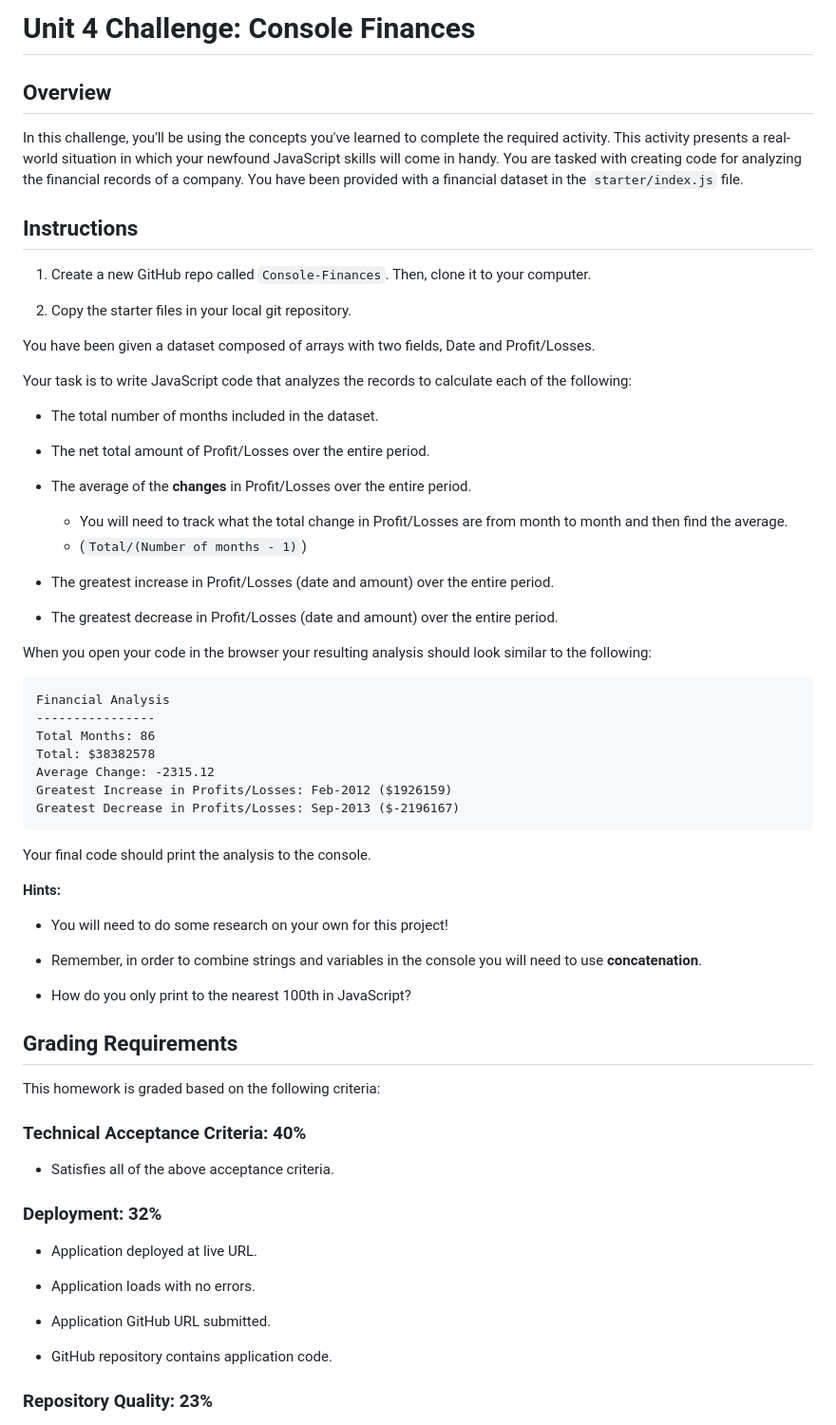
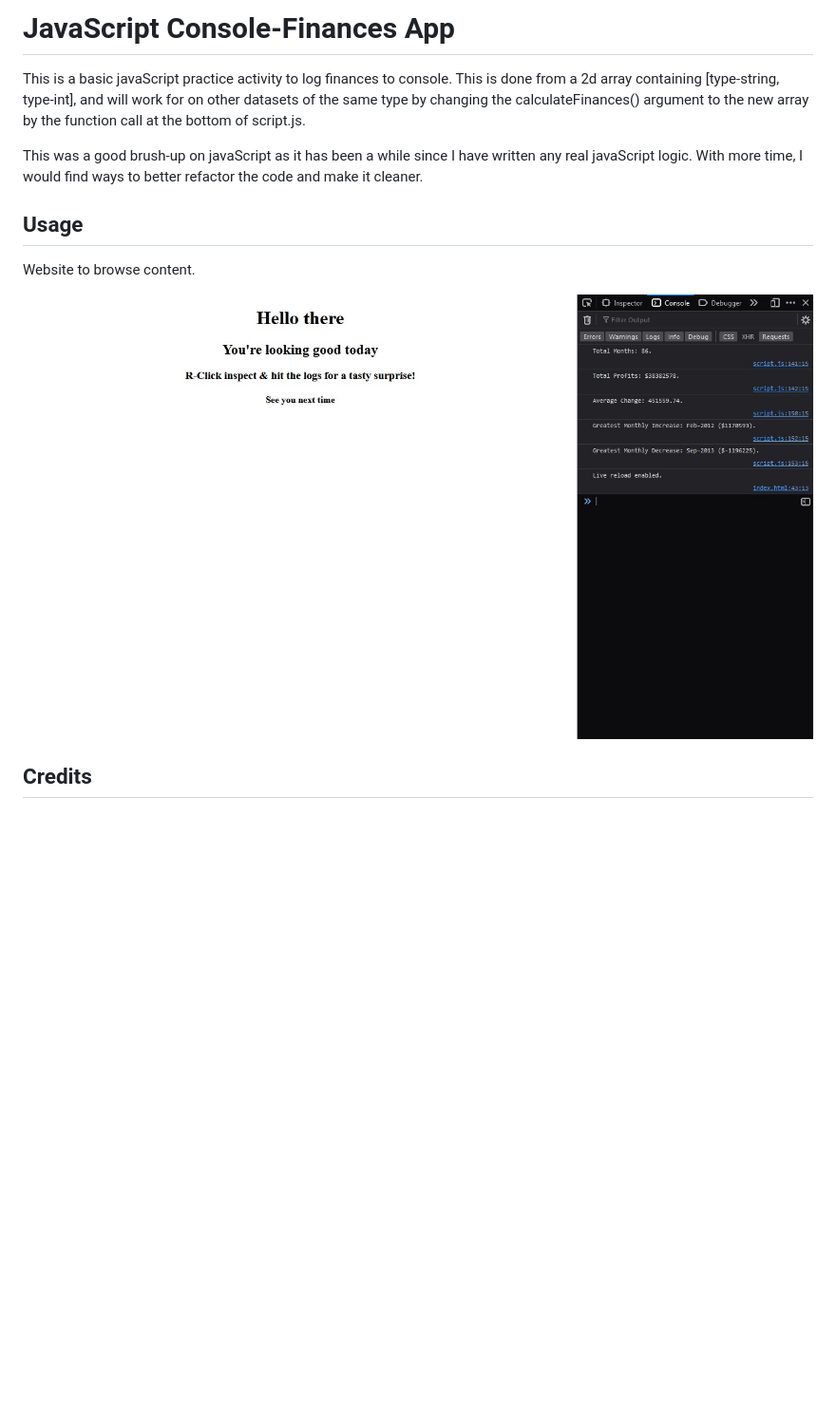
Before and after one commit to poeticider/Console-Finances, a Markdown page: README.md, the part around the change printed below. Shown: that part at 95% size. Rendered like a GitHub page; pictures changed too: media/JS challenge screenshot.jpg (added); blank space fills up the shorter version.

Commit message:
replaces default README.md

````diff
--- a/README.md
+++ b/README.md
@@ -1,70 +1,14 @@
-# Unit 4 Challenge: Console Finances
+# JavaScript Console-Finances App
 
-## Overview
+This is a basic javaScript practice activity to log finances to console. This is done from a 2d array containing [type-string, type-int], and will work for on other datasets of the same type by changing the calculateFinances() argument to the new array by the function call at the bottom of script.js.
 
-In this challenge, you'll be using the concepts you've learned to complete the required activity. This activity presents a real-world situation in which your newfound JavaScript skills will come in handy. You are tasked with creating code for analyzing the financial records of a company. You have been provided with a financial dataset in the `starter/index.js` file.
+This was a good brush-up on javaScript as it has been a while since I have written any real javaScript logic. With more time, I would find ways to better refactor the code and make it cleaner.
 
-## Instructions
 
-1. Create a new GitHub repo called `Console-Finances`. Then, clone it to your computer.
+## Usage
+Website to browse content.
 
-2. Copy the starter files in your local git repository.
+![Website Index Page](./media/JS%20challenge%20screenshot.jpg)
 
-You have been given a dataset composed of arrays with two fields, Date and Profit/Losses.
+## Credits
 
-Your task is to write JavaScript code that analyzes the records to calculate each of the following:
-
-* The total number of months included in the dataset.
-
-* The net total amount of Profit/Losses over the entire period.
-
-* The average of the **changes** in Profit/Losses over the entire period.
-  * You will need to track what the total change in Profit/Losses are from month to month and then find the average.
-  * (`Total/(Number of months - 1)`)
-
-* The greatest increase in Profit/Losses (date and amount) over the entire period.
-
-* The greatest decrease in Profit/Losses (date and amount) over the entire period.
-
-When you open your code in the browser your resulting analysis should look similar to the following:
-
-  ```text
-  Financial Analysis
-  ----------------
-  Total Months: 86
-  Total: $38382578
-  Average Change: -2315.12
-  Greatest Increase in Profits/Losses: Feb-2012 ($1926159)
-  Greatest Decrease in Profits/Losses: Sep-2013 ($-2196167)
-  ```
-
-Your final code should print the analysis to the console.
-
-**Hints:**
-
-* You will need to do some research on your own for this project!
-
-* Remember, in order to combine strings and variables in the console you will need to use **concatenation**.
-
-* How do you only print to the nearest 100th in JavaScript?
-
-## Grading Requirements
-
-This homework is graded based on the following criteria:
-
-### Technical Acceptance Criteria: 40%
-
-* Satisfies all of the above acceptance criteria.
-
-### Deployment: 32%
-
-* Application deployed at live URL.
-
-* Application loads with no errors.
-
-* Application GitHub URL submitted.
-
-* GitHub repository contains application code.
-
-### Repository Quality: 23%
-
````
Also changed, not shown: other parts of README.md (+1 -27 lines).
